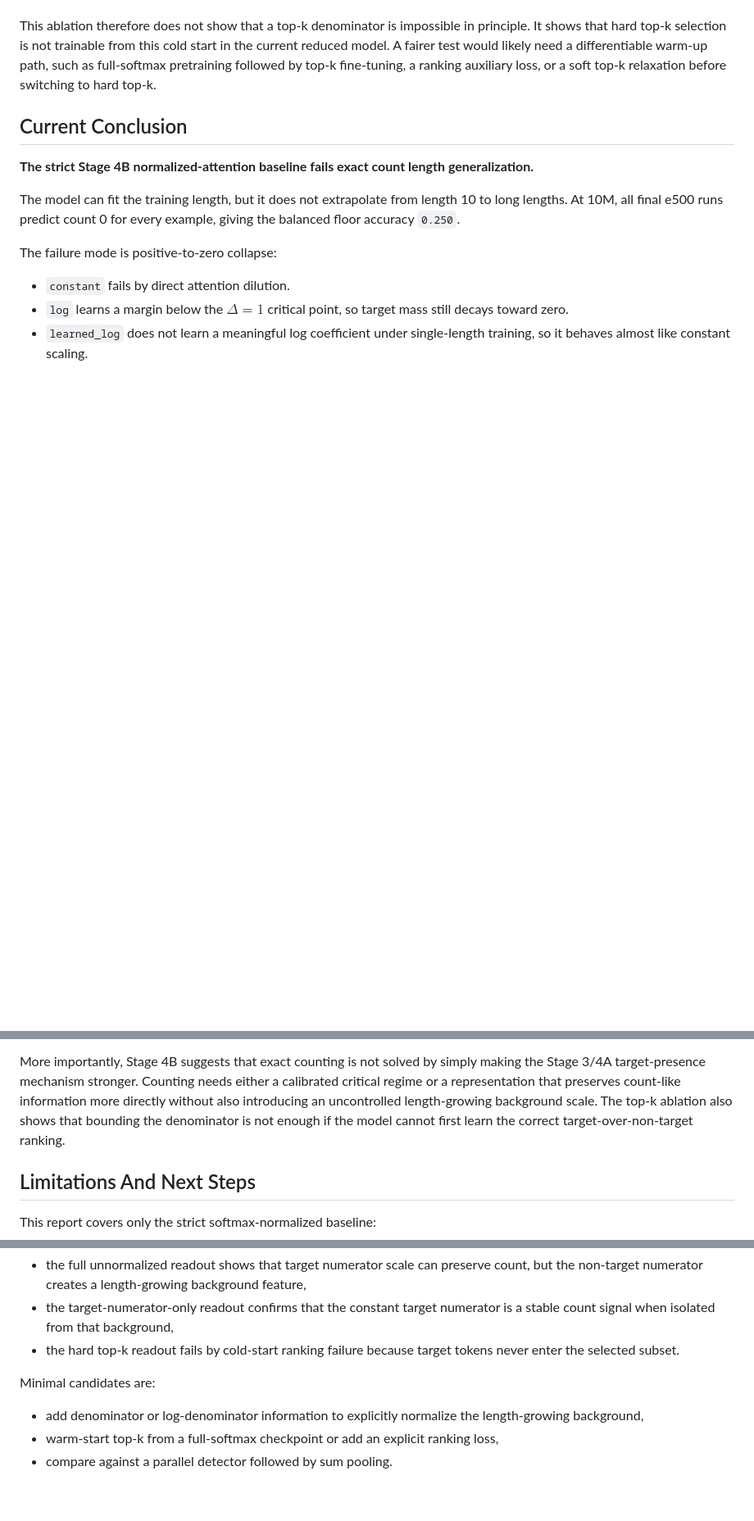
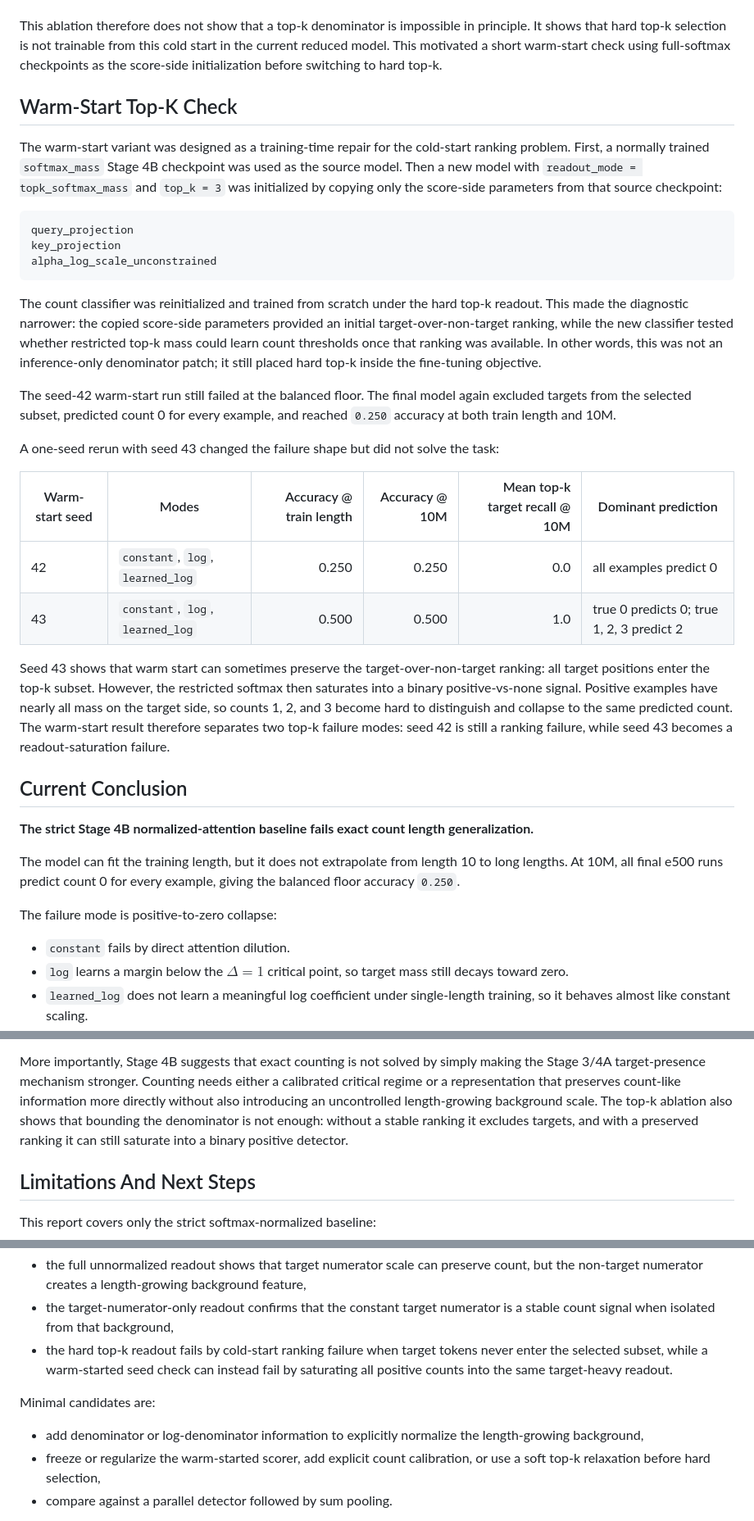
Before and after one commit to aaronshin43/microLLM-generalization, a Markdown page: infinite_generalization/documents/STAGE4B_COUNTING_TARGET_OCCURRENCES.md, 3 parts joined by grey strips. Shown at 82% size. Drawn GitHub-style; blank space fills up the shorter version.

Commit message:
Add Stage 4B warm-start report

````diff
--- a/infinite_generalization/documents/STAGE4B_COUNTING_TARGET_OCCURRENCES.md
+++ b/infinite_generalization/documents/STAGE4B_COUNTING_TARGET_OCCURRENCES.md
@@ -602,9 +602,45 @@ model receives little or no useful gradient signal to raise target scores into t
 
 This ablation therefore does not show that a top-k denominator is impossible in principle. It
 shows that hard top-k selection is not trainable from this cold start in the current reduced
-model. A fairer test would likely need a differentiable warm-up path, such as full-softmax
-pretraining followed by top-k fine-tuning, a ranking auxiliary loss, or a soft top-k relaxation
-before switching to hard top-k.
+model. This motivated a short warm-start check using full-softmax checkpoints as the score-side
+initialization before switching to hard top-k.
+
+## Warm-Start Top-K Check
+
+The warm-start variant was designed as a training-time repair for the cold-start ranking
+problem. First, a normally trained `softmax_mass` Stage 4B checkpoint was used as the source
+model. Then a new model with `readout_mode = topk_softmax_mass` and `top_k = 3` was
+initialized by copying only the score-side parameters from that source checkpoint:
+
+```text
+query_projection
+key_projection
+alpha_log_scale_unconstrained
+```
+
+The count classifier was reinitialized and trained from scratch under the hard top-k readout.
+This made the diagnostic narrower: the copied score-side parameters provided an initial
+target-over-non-target ranking, while the new classifier tested whether restricted top-k mass
+could learn count thresholds once that ranking was available. In other words, this was not an
+inference-only denominator patch; it still placed hard top-k inside the fine-tuning objective.
+
+The seed-42 warm-start run still failed at the balanced floor. The final model again excluded
+targets from the selected subset, predicted count 0 for every example, and reached `0.250`
+accuracy at both train length and 10M.
+
+A one-seed rerun with seed 43 changed the failure shape but did not solve the task:
+
+| Warm-start seed | Modes | Accuracy @ train length | Accuracy @ 10M | Mean top-k target recall @ 10M | Dominant prediction |
+|---|---|---:|---:|---:|---|
+| 42 | `constant`, `log`, `learned_log` | 0.250 | 0.250 | 0.0 | all examples predict 0 |
+| 43 | `constant`, `log`, `learned_log` | 0.500 | 0.500 | 1.0 | true 0 predicts 0; true 1, 2, 3 predict 2 |
+
+Seed 43 shows that warm start can sometimes preserve the target-over-non-target ranking: all
+target positions enter the top-k subset. However, the restricted softmax then saturates into a
+binary positive-vs-none signal. Positive examples have nearly all mass on the target side, so
+counts 1, 2, and 3 become hard to distinguish and collapse to the same predicted count. The
+warm-start result therefore separates two top-k failure modes: seed 42 is still a ranking
+failure, while seed 43 becomes a readout-saturation failure.
 
 ## Current Conclusion
 
@@ -626,8 +662,8 @@ More importantly, Stage 4B suggests that exact counting is not solved by simply
 Stage 3/4A target-presence mechanism stronger. Counting needs either a calibrated critical
 regime or a representation that preserves count-like information more directly without also
 introducing an uncontrolled length-growing background scale. The top-k ablation also shows
-that bounding the denominator is not enough if the model cannot first learn the correct
-target-over-non-target ranking.
+that bounding the denominator is not enough: without a stable ranking it excludes targets, and
+with a preserved ranking it can still saturate into a binary positive detector.
 
 ## Limitations And Next Steps
 
@@ -649,14 +685,16 @@ The follow-up ablations now separate several mechanisms:
   non-target numerator creates a length-growing background feature,
 - the target-numerator-only readout confirms that the constant target numerator is a stable
   count signal when isolated from that background,
-- the hard top-k readout fails by cold-start ranking failure because target tokens never enter
-  the selected subset.
+- the hard top-k readout fails by cold-start ranking failure when target tokens never enter the
+  selected subset, while a warm-started seed check can instead fail by saturating all positive
+  counts into the same target-heavy readout.
 
 Minimal candidates are:
 
 - add denominator or log-denominator information to explicitly normalize the length-growing
   background,
-- warm-start top-k from a full-softmax checkpoint or add an explicit ranking loss,
+- freeze or regularize the warm-started scorer, add explicit count calibration, or use a soft
+  top-k relaxation before hard selection,
 - compare against a parallel detector followed by sum pooling.
 
 Those variants should be treated as diagnostic ablations, not as replacements for the main
````
